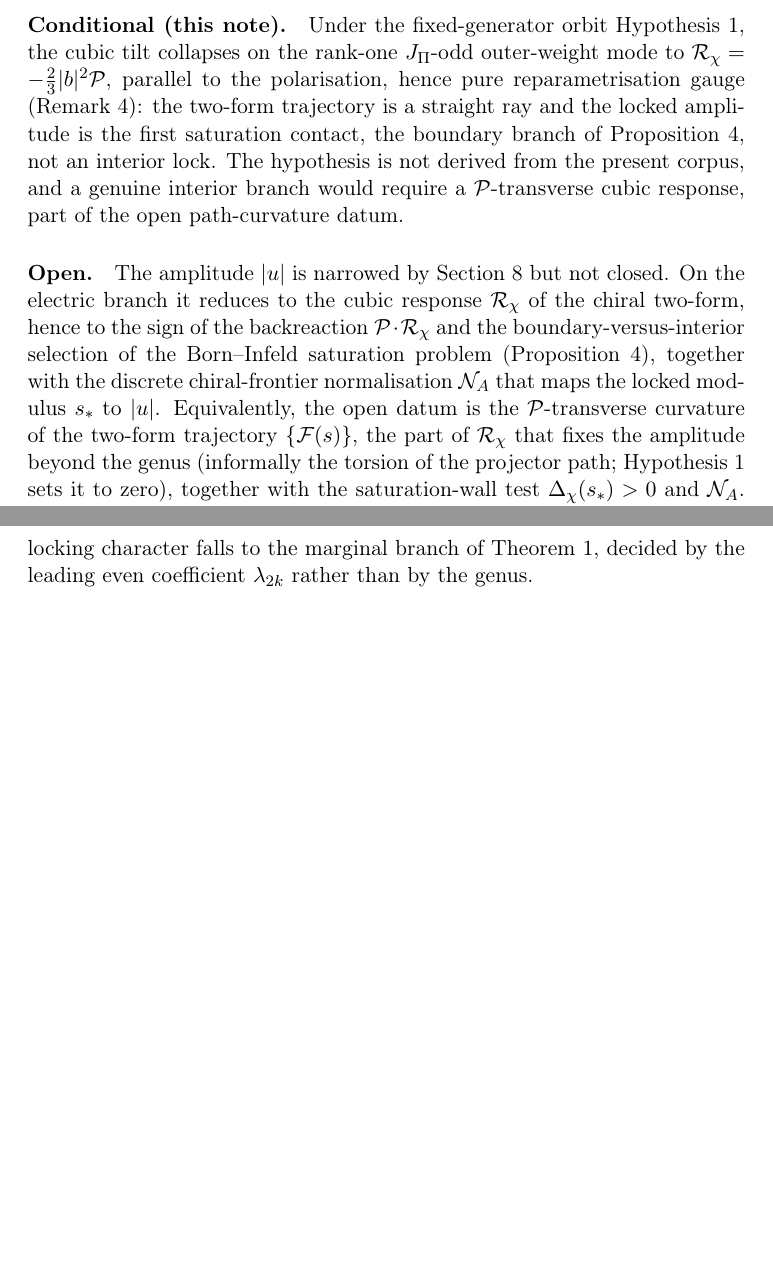
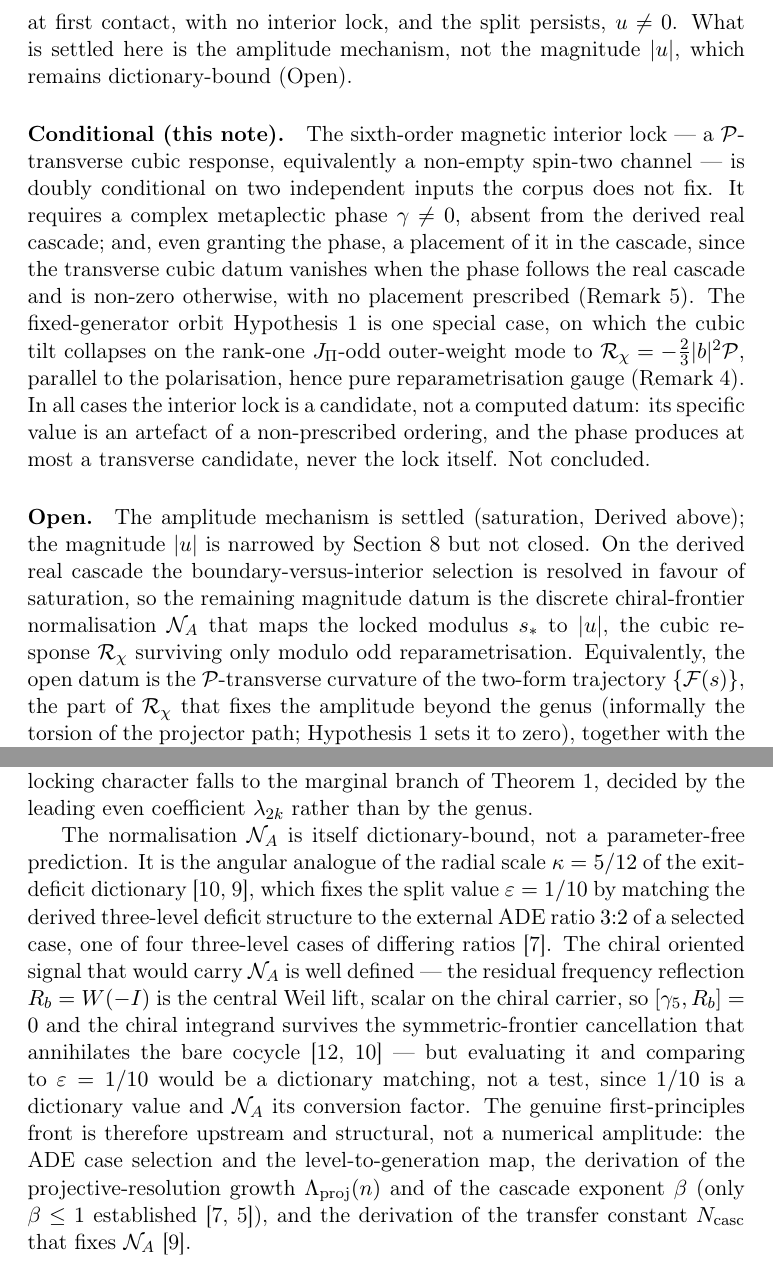
Before and after one commit to Cosmochrony/a4-note, a LaTeX paper (tex/A4Note.tex): two parts of pages 18 and 19 of 22 before the commit and two parts of pages 19 and 20 of 23 after it, joined at a grey line, cut at the place of the change, the shorter picture padded with empty space. Compiled offline with pdfLaTeX.

Commit message:
Integrate amplitude-operator-residue analysis: path-invariant saturation on derived real cascade, spin-2 obstruction to genus calibration, dictionary status of N_A

```diff
--- a/tex/A4Note.tex
+++ b/tex/A4Note.tex
@@ -810,19 +845,25 @@ Independent Researcher, France\\
+      meets the bound at first contact, with no interior lock, and the split persists, $u \neq 0$.
+      What is settled here is the amplitude mechanism, not the magnitude $|u|$, which remains dictionary-bound (Open).
 
     \paragraph{Conditional (this note).}
-      Under the fixed-generator orbit Hypothesis~\ref{hyp:fixed-generator-orbit}, the cubic tilt collapses on the
-      rank-one $\JPi$-odd outer-weight mode to $\mathcal{R}_{\chi} = -\tfrac{2}{3}|b|^2 \Pchi$, parallel to the
-      polarisation, hence pure reparametrisation gauge (Remark~\ref{rem:conditional-sign}): the two-form trajectory is
-      a straight ray and the locked amplitude is the first saturation contact, the boundary branch of
-      Proposition~\ref{prop:amplitude-dichotomy}, not an interior lock.
-      The hypothesis is not derived from the present corpus, and a genuine interior branch would require a
-      $\Pchi$-transverse cubic response, part of the open path-curvature datum.
+      The sixth-order magnetic interior lock --- a $\Pchi$-transverse cubic response, equivalently a non-empty spin-two
+      channel --- is doubly conditional on two independent inputs the corpus does not fix.
+      It requires a complex metaplectic phase $\gamma \neq 0$, absent from the derived real cascade; and, even granting
+      the phase, a placement of it in the cascade, since the transverse cubic datum vanishes when the phase follows the
+      real cascade and is non-zero otherwise, with no placement prescribed (Remark~\ref{rem:path-invariant}).
+      The fixed-generator orbit Hypothesis~\ref{hyp:fixed-generator-orbit} is one special case, on which the cubic tilt
+      collapses on the rank-one $\JPi$-odd outer-weight mode to $\mathcal{R}_{\chi} = -\tfrac{2}{3}|b|^2 \Pchi$, parallel
+      to the polarisation, hence pure reparametrisation gauge (Remark~\ref{rem:conditional-sign}).
+      In all cases the interior lock is a candidate, not a computed datum: its specific value is an artefact of a
+      non-prescribed ordering, and the phase produces at most a transverse candidate, never the lock itself.
+      Not concluded.
 
     \paragraph{Open.}
-      The amplitude $|u|$ is narrowed by Section~\ref{sec:amplitude} but not closed.
-      On the electric branch it reduces to the cubic response $\mathcal{R}_{\chi}$ of the chiral two-form, hence to the
-      sign of the backreaction $\Pchi \cdot \mathcal{R}_{\chi}$ and the boundary-versus-interior selection of the
-      Born--Infeld saturation problem (Proposition~\ref{prop:amplitude-dichotomy}), together with the discrete
-      chiral-frontier normalisation $\mathcal{N}_A$ that maps the locked modulus $s_*$ to $|u|$.
+      The amplitude mechanism is settled (saturation, Derived above); the magnitude $|u|$ is narrowed by
+      Section~\ref{sec:amplitude} but not closed.
+      On the derived real cascade the boundary-versus-interior selection is resolved in favour of saturation, so the
+      remaining magnitude datum is the discrete chiral-frontier normalisation $\mathcal{N}_A$ that maps the locked
+      modulus $s_*$ to $|u|$, the cubic response $\mathcal{R}_{\chi}$ surviving only modulo odd reparametrisation.
       Equivalently, the open datum is the $\Pchi$-transverse curvature of the two-form trajectory $\{\Fchi(s)\}$, the
       part of $\mathcal{R}_{\chi}$ that fixes the amplitude beyond the genus (informally the torsion of the projector
       path; Hypothesis~\ref{hyp:fixed-generator-orbit} sets it to zero), together with the saturation-wall test
@@ -842,6 +883,22 @@ Independent Researcher, France\\
       In the Schur-null branch the quadratic term vanishes and the locking character falls to the marginal branch of
       Theorem~\ref{thm:reduction}, decided by the leading even coefficient $\lambda_{2k}$ rather than by the genus.
 
+      The normalisation $\mathcal{N}_A$ is itself dictionary-bound, not a parameter-free prediction.
+      It is the angular analogue of the radial scale $\kappa = 5/12$ of the exit-deficit dictionary~\cite{Beau2026aar,
+    Beau2026q14}, which fixes the split value $\varepsilon = 1/10$ by matching the derived three-level deficit structure
+      to the external ADE ratio $3{:}2$ of a selected case, one of four three-level cases of differing
+      ratios~\cite{Beau2026a4}.
+      The chiral oriented signal that would carry $\mathcal{N}_A$ is well defined --- the residual frequency reflection
+      $R_b = W(-I)$ is the central Weil lift, scalar on the chiral carrier, so $[\gamma_5, R_b] = 0$ and the chiral
+      integrand survives the symmetric-frontier cancellation that annihilates the bare cocycle~\cite{Beau2026q11of,
+    Beau2026aar} --- but evaluating it and comparing to $\varepsilon = 1/10$ would be a dictionary matching, not a test,
+      since $1/10$ is a dictionary value and $\mathcal{N}_A$ its conversion factor.
+      The genuine first-principles front is therefore upstream and structural, not a numerical amplitude: the ADE case
+      selection and the level-to-generation map, the derivation of the projective-resolution growth
+      $\Lambda_{\mathrm{proj}}(n)$ and of the cascade exponent $\beta$ (only $\beta \le 1$
+      established~\cite{Beau2026a4, Beau2026a8}), and the derivation of the transfer constant $N_{\mathrm{casc}}$ that
+      fixes $\mathcal{N}_A$~\cite{Beau2026q14}.
+
       \newpage
 
       \bibliographystyle{plain}
```
Also changed, not shown: tex/A4Note.tex (45 more changed lines).
